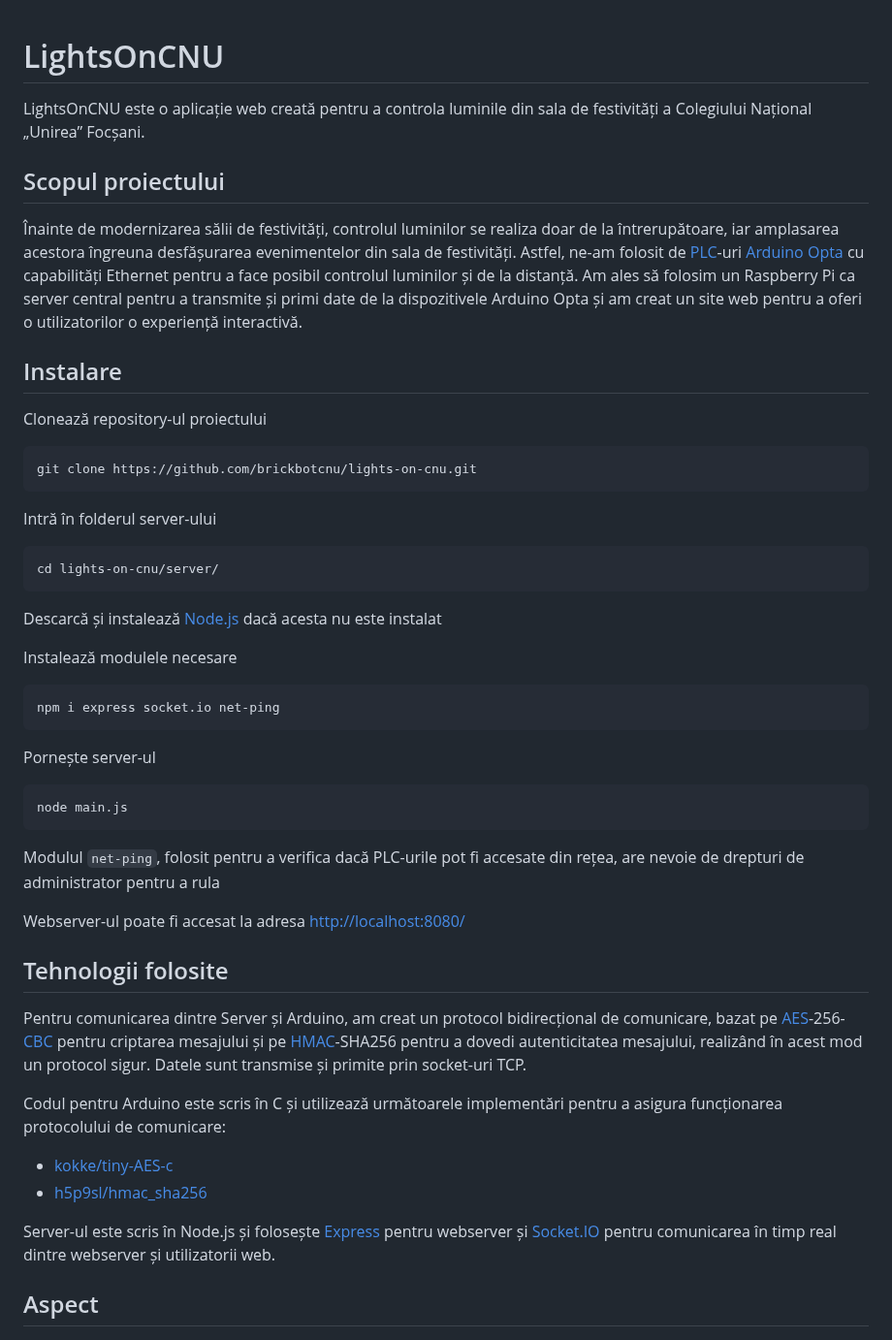
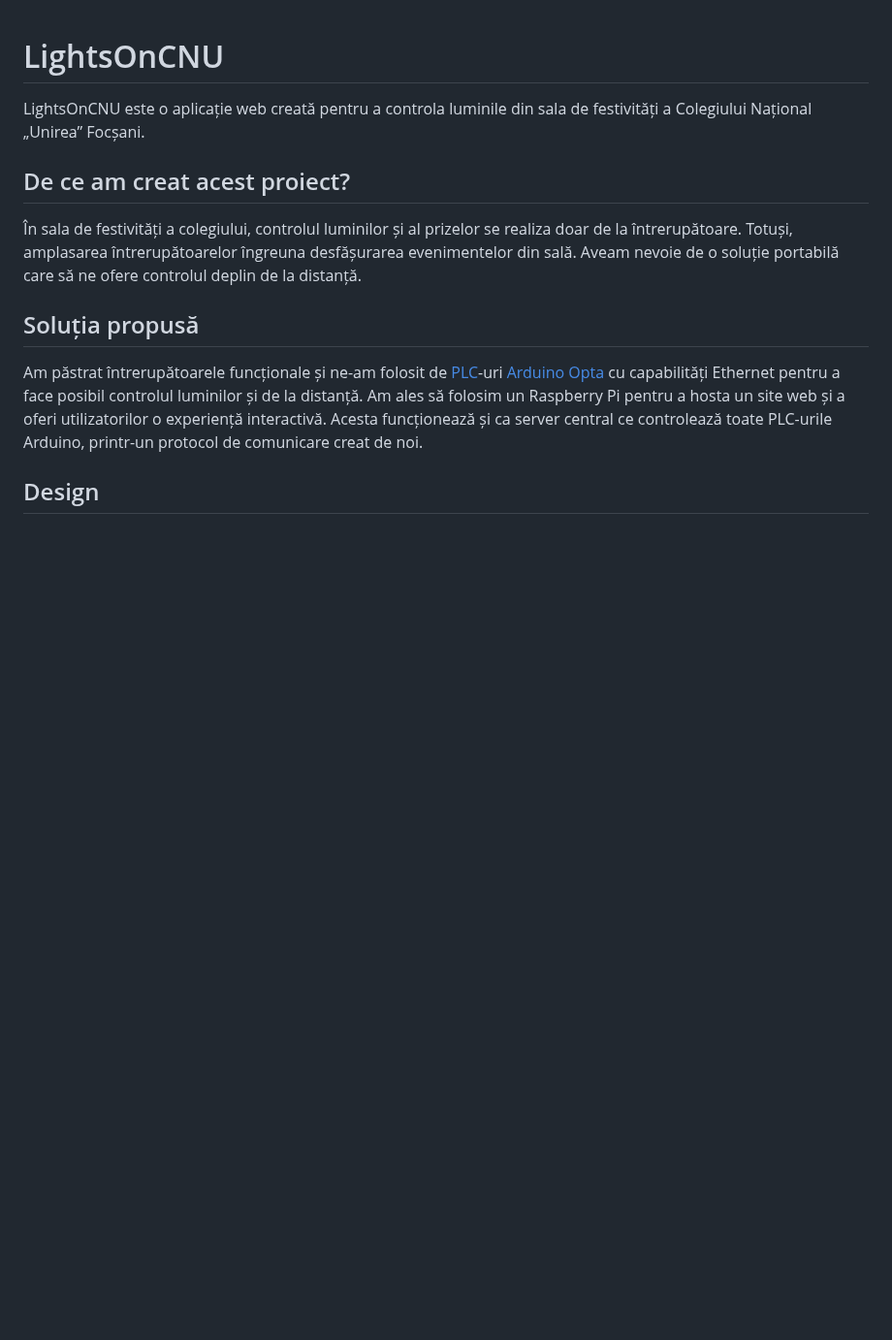
Before and after one commit to brickbotcnu/lights-on-cnu, a Markdown page: README.md, the part around one of its changes. Shown at 97% size. GitHub-like rendering; blank space fills up the shorter version.

````diff
--- a/README.md
+++ b/README.md
@@ -2,49 +2,15 @@
 
 LightsOnCNU este o aplicație web creată pentru a controla luminile din sala de festivități a Colegiului Național „Unirea” Focșani.
 
-## Scopul proiectului
+## De ce am creat acest proiect?
 
-Înainte de modernizarea sălii de festivități, controlul luminilor se realiza doar de la întrerupătoare, iar amplasarea acestora îngreuna desfășurarea evenimentelor din sala de festivități. Astfel, ne-am folosit de [PLC](https://en.wikipedia.org/wiki/Programmable_logic_controller)-uri [Arduino Opta](https://www.arduino.cc/pro/hardware-arduino-opta/) cu capabilități Ethernet pentru a face posibil controlul luminilor și de la distanță. Am ales să folosim un Raspberry Pi ca server central pentru a transmite și primi date de la dispozitivele Arduino Opta și am creat un site web pentru a oferi o utilizatorilor o experiență interactivă.
+În sala de festivități a colegiului, controlul luminilor și al prizelor se realiza doar de la întrerupătoare. Totuși, amplasarea întrerupătoarelor îngreuna desfășurarea evenimentelor din sală. Aveam nevoie de o soluție portabilă care să ne ofere controlul deplin de la distanță.
 
-## Instalare
+## Soluția propusă
 
-Clonează repository-ul proiectului
-```bash
-git clone https://github.com/brickbotcnu/lights-on-cnu.git
-```
+Am păstrat întrerupătoarele funcționale și ne-am folosit de [PLC](https://en.wikipedia.org/wiki/Programmable_logic_controller)-uri [Arduino Opta](https://www.arduino.cc/pro/hardware-arduino-opta/) cu capabilități Ethernet pentru a face posibil controlul luminilor și de la distanță. Am ales să folosim un Raspberry Pi pentru a hosta un site web și a oferi utilizatorilor o experiență interactivă. Acesta funcționează și ca server central ce controlează toate PLC-urile Arduino, printr-un protocol de comunicare creat de noi.
 
-Intră în folderul server-ului
-```bash
-cd lights-on-cnu/server/
-```
-
-Descarcă și instalează [Node.js](https://nodejs.org/en/download) dacă acesta nu este instalat
-
-Instalează modulele necesare
-```bash
-npm i express socket.io net-ping
-```
-
-Pornește server-ul
-```bash
-node main.js
-```
-
-Modulul `net-ping`, folosit pentru a verifica dacă PLC-urile pot fi accesate din rețea, are nevoie de drepturi de administrator pentru a rula
-
-Webserver-ul poate fi accesat la adresa [http://localhost:8080/](http://localhost:8080/)
-
-## Tehnologii folosite
-
-Pentru comunicarea dintre Server și Arduino, am creat un protocol bidirecțional de comunicare, bazat pe [AES](https://en.wikipedia.org/wiki/Advanced_Encryption_Standard)-256-[CBC](https://en.wikipedia.org/wiki/Block_cipher_mode_of_operation) pentru criptarea mesajului și pe [HMAC](https://en.wikipedia.org/wiki/HMAC)-SHA256 pentru a dovedi autenticitatea mesajului, realizând în acest mod un protocol sigur. Datele sunt transmise și primite prin socket-uri TCP.
-
-Codul pentru Arduino este scris în C și utilizează următoarele implementări pentru a asigura funcționarea protocolului de comunicare:
-- [kokke/tiny-AES-c](https://github.com/kokke/tiny-AES-c)
-- [h5p9sl/hmac_sha256](https://github.com/h5p9sl/hmac_sha256)
-
-Server-ul este scris în Node.js și folosește [Express](https://expressjs.com/) pentru webserver și [Socket.IO](https://socket.io/) pentru comunicarea în timp real dintre webserver și utilizatorii web.
-
-## Aspect
+## Design
 
 ![Screenshot](screenshot.png)
 
````
Also changed, not shown: other parts of README.md (+113 -50 lines).
